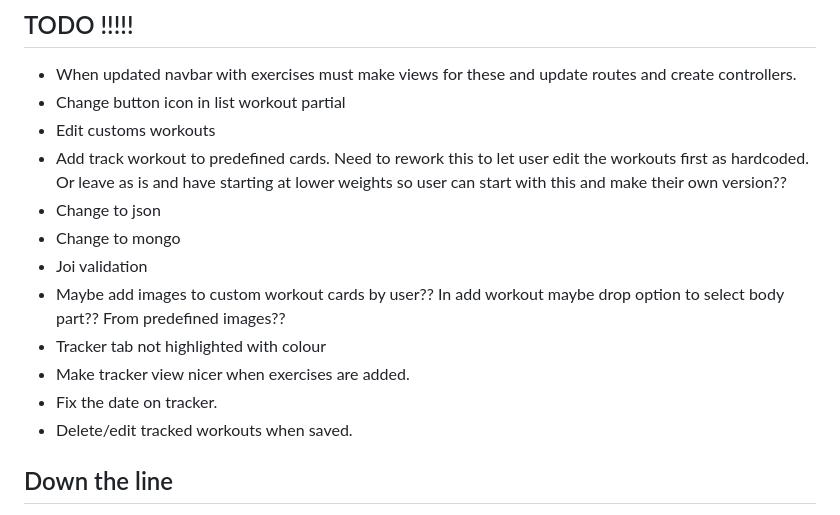
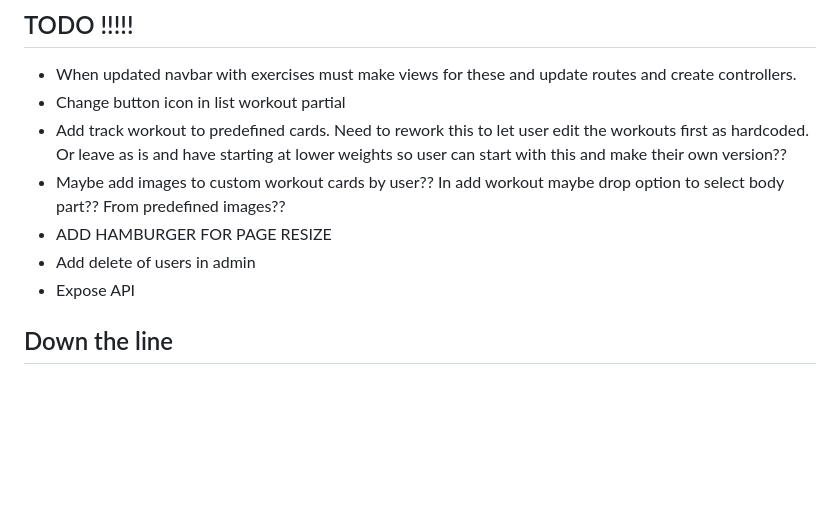
Before and after one commit to eoingeoghegan/CompoundFinalProject, a Markdown page: README.md, the part around the change. GitHub-like rendering; blank space fills up the shorter version.

```diff
--- a/README.md
+++ b/README.md
@@ -74,16 +74,13 @@ Got admin working how it works..
 ## TODO !!!!!
 -	When updated navbar with exercises  must make views for these and update routes and create controllers.
 -	Change button icon in list workout partial
--	Edit customs workouts
 -	Add track workout to predefined cards. Need to rework this to let user edit the workouts first as hardcoded. Or leave as is and have starting at lower weights so user can start with this and make their own version??
--	Change to json
--	Change to mongo
--	Joi validation
 -	Maybe add images to custom workout cards by user?? In add workout maybe drop option to select body part?? From predefined images??
--	Tracker tab not highlighted with colour
--	Make tracker view nicer when exercises are added.
--	Fix the date on tracker.
--	Delete/edit tracked workouts when saved.
+-	ADD HAMBURGER FOR PAGE RESIZE
+-	Add delete of users in admin
+-	Expose API
+
+
 
 ## Down the line
 -	Filter saved workouts
```
